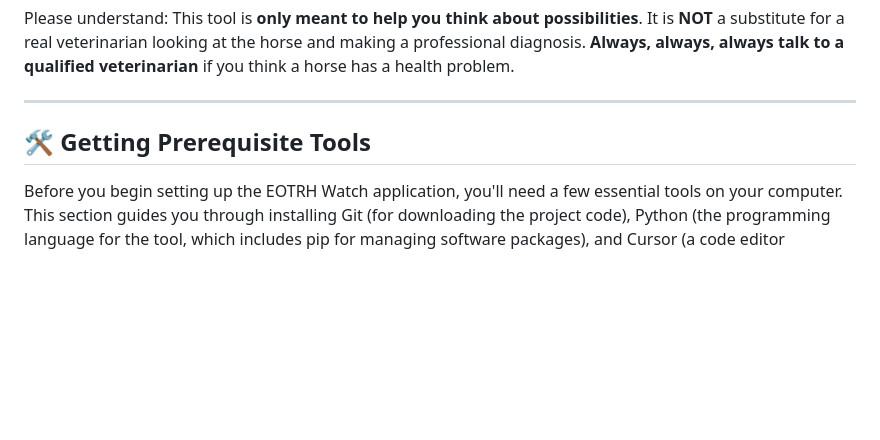
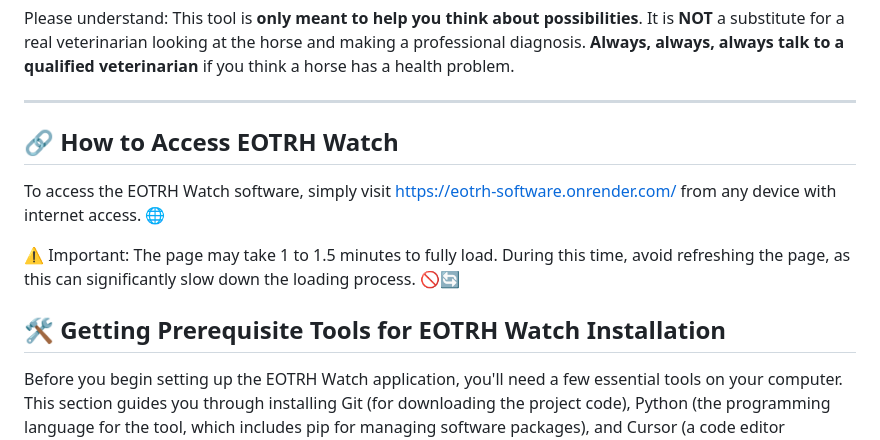
Before and after one commit to yago-mendoza/eotrh, a Markdown page: README.md, the part around the change. GitHub-like rendering; blank space fills up the shorter version.

Commit message:
Actualitza el README.md amb instruccions d'accés

```diff
--- a/README.md
+++ b/README.md
@@ -16,7 +16,15 @@ Please understand: This tool is **only meant to help you think about possibiliti
 
 ---
 
-## 🛠️ Getting Prerequisite Tools
+## 🔗 How to Access EOTRH Watch
+
+To access the EOTRH Watch software, simply visit https://eotrh-software.onrender.com/ from any device with internet access. 🌐
+
+⚠️ Important: The page may take 1 to 1.5 minutes to fully load. During this time, avoid refreshing the page, as this can significantly slow down the loading process. 🚫🔄
+
+
+
+## 🛠️ Getting Prerequisite Tools for EOTRH Watch Installation
 
 Before you begin setting up the EOTRH Watch application, you'll need a few essential tools on your computer. This section guides you through installing Git (for downloading the project code), Python (the programming language for the tool, which includes pip for managing software packages), and Cursor (a code editor associated with `cursor.sh`).
 
```
